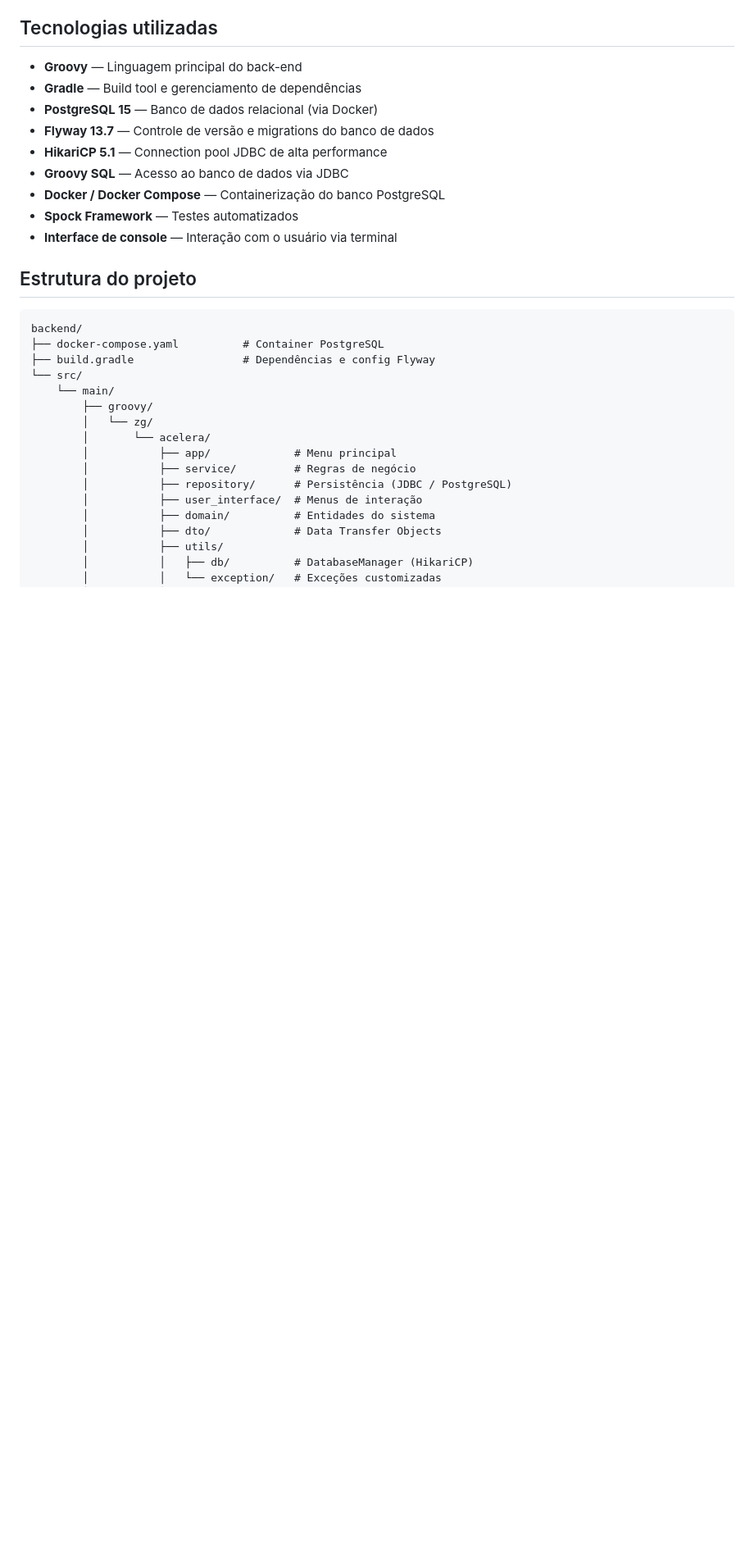
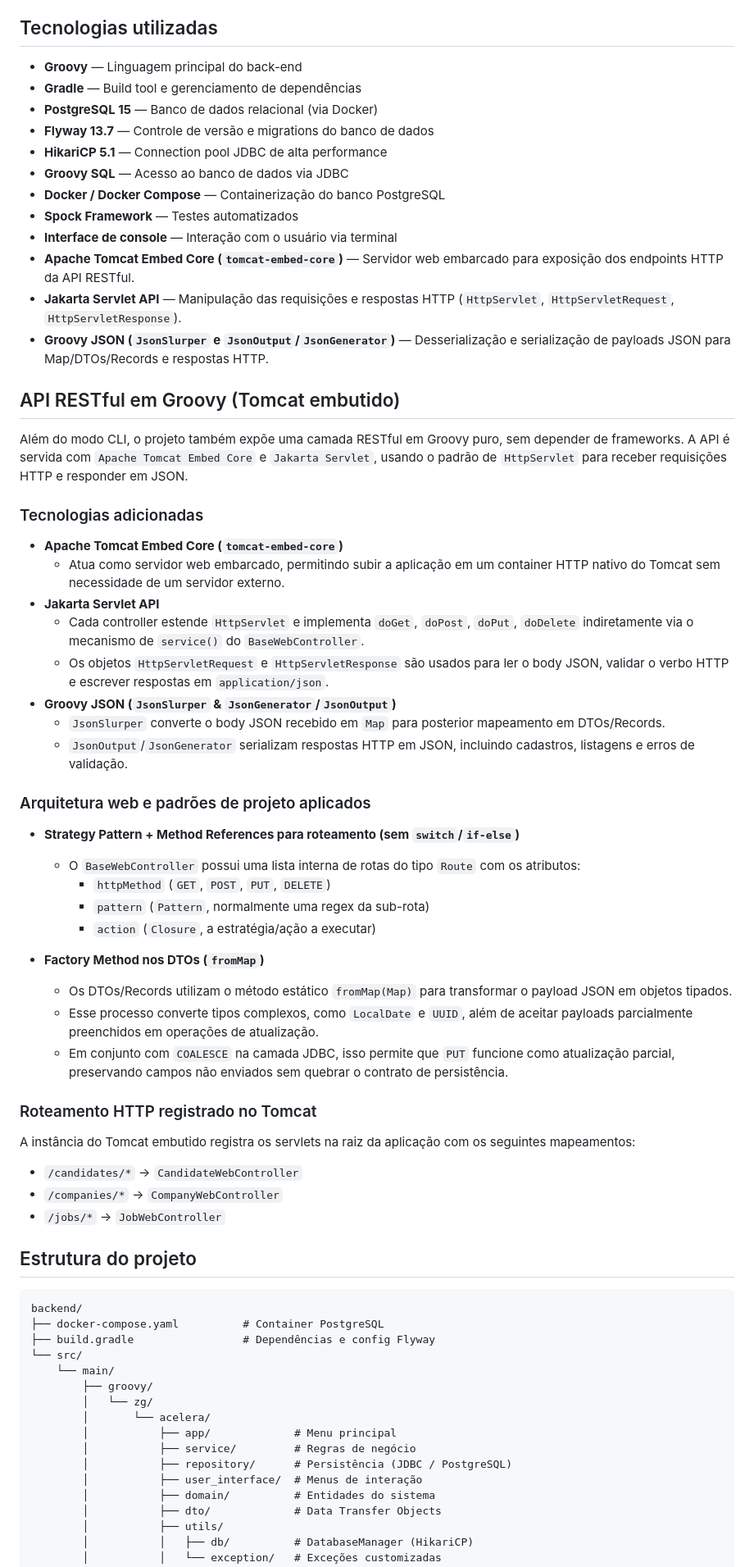
Before and after one commit to Gildesio-af/Linketinder-Project, a Markdown page: README.md, the part around one of its changes. Shown at 82% size. Drawn GitHub-style; blank space fills up the shorter version.

Commit message:
docs: update README to document embedded Tomcat server and RESTful API setup

```diff
--- a/README.md
+++ b/README.md
@@ -59,6 +59,45 @@ O front-end não requer processos de build complexos. Basta abrir a pasta `front
 * **Docker / Docker Compose** — Containerização do banco PostgreSQL
 * **Spock Framework** — Testes automatizados
 * **Interface de console** — Interação com o usuário via terminal
+* **Apache Tomcat Embed Core (`tomcat-embed-core`)** — Servidor web embarcado para exposição dos endpoints HTTP da API RESTful.
+* **Jakarta Servlet API** — Manipulação das requisições e respostas HTTP (`HttpServlet`, `HttpServletRequest`, `HttpServletResponse`).
+* **Groovy JSON (`JsonSlurper` e `JsonOutput`/`JsonGenerator`)** — Desserialização e serialização de payloads JSON para Map/DTOs/Records e respostas HTTP.
+
+## API RESTful em Groovy (Tomcat embutido)
+
+Além do modo CLI, o projeto também expõe uma camada RESTful em Groovy puro, sem depender de frameworks. A API é servida com `Apache Tomcat Embed Core` e `Jakarta Servlet`, usando o padrão de `HttpServlet` para receber requisições HTTP e responder em JSON.
+
+### Tecnologias adicionadas
+
+- **Apache Tomcat Embed Core (`tomcat-embed-core`)**
+  - Atua como servidor web embarcado, permitindo subir a aplicação em um container HTTP nativo do Tomcat sem necessidade de um servidor externo.
+- **Jakarta Servlet API**
+  - Cada controller estende `HttpServlet` e implementa `doGet`, `doPost`, `doPut`, `doDelete` indiretamente via o mecanismo de `service()` do `BaseWebController`.
+  - Os objetos `HttpServletRequest` e `HttpServletResponse` são usados para ler o body JSON, validar o verbo HTTP e escrever respostas em `application/json`.
+- **Groovy JSON (`JsonSlurper` & `JsonGenerator`/`JsonOutput`)**
+  - `JsonSlurper` converte o body JSON recebido em `Map` para posterior mapeamento em DTOs/Records.
+  - `JsonOutput`/`JsonGenerator` serializam respostas HTTP em JSON, incluindo cadastros, listagens e erros de validação.
+
+### Arquitetura web e padrões de projeto aplicados
+
+- **Strategy Pattern + Method References para roteamento (sem `switch`/`if-else`)**
+  - O `BaseWebController` possui uma lista interna de rotas do tipo `Route` com os atributos:
+    - `httpMethod` (`GET`, `POST`, `PUT`, `DELETE`)
+    - `pattern` (`Pattern`, normalmente uma regex da sub-rota)
+    - `action` (`Closure`, a estratégia/ação a executar)
+
+- **Factory Method nos DTOs (`fromMap`)**
+  - Os DTOs/Records utilizam o método estático `fromMap(Map)` para transformar o payload JSON em objetos tipados.
+  - Esse processo converte tipos complexos, como `LocalDate` e `UUID`, além de aceitar payloads parcialmente preenchidos em operações de atualização.
+  - Em conjunto com `COALESCE` na camada JDBC, isso permite que `PUT` funcione como atualização parcial, preservando campos não enviados sem quebrar o contrato de persistência.
+
+### Roteamento HTTP registrado no Tomcat
+
+A instância do Tomcat embutido registra os servlets na raiz da aplicação com os seguintes mapeamentos:
+
+- `/candidates/*` → `CandidateWebController`
+- `/companies/*` → `CompanyWebController`
+- `/jobs/*` → `JobWebController`
 
 ## Estrutura do projeto
 
```
Also changed, not shown: other parts of README.md (+23 -1 lines).
